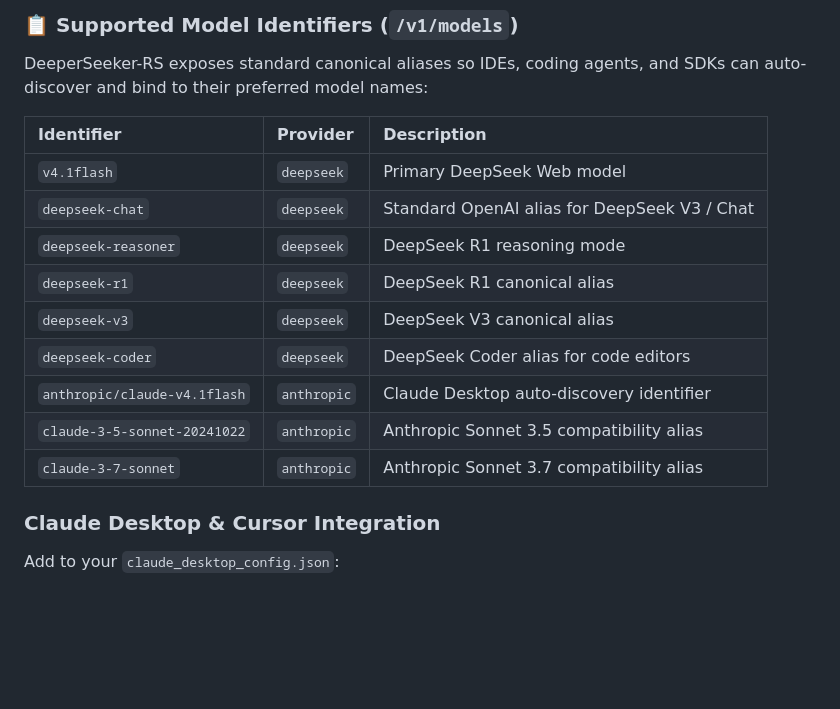
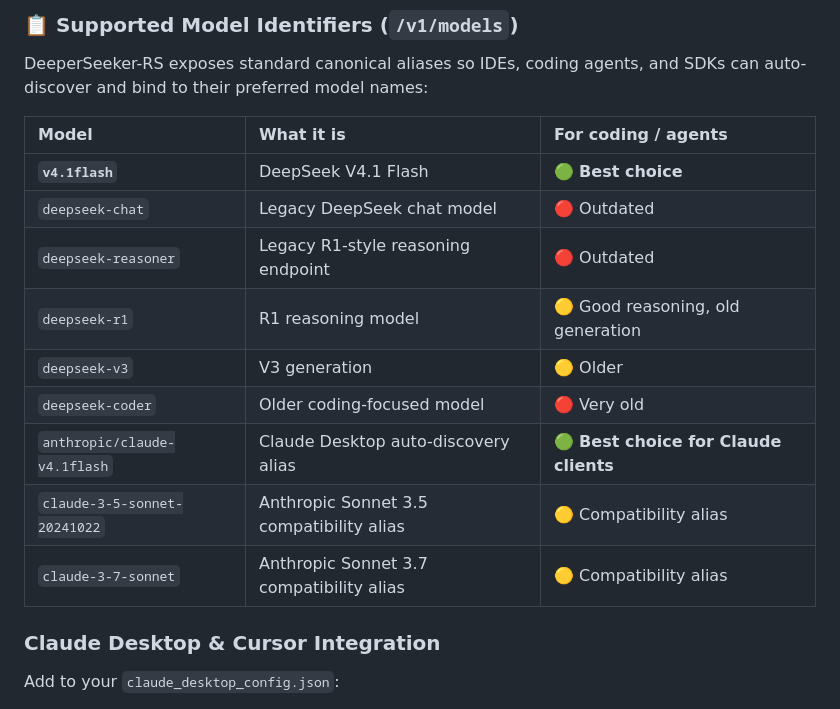
Before and after one commit to Praveensenpai/deeperseeker-rs, a Markdown page: README.md, the part around the change. Rendered like a GitHub page; blank space fills up the shorter version.

Commit message:
docs: add recommended model choice matrix to README

```diff
--- a/README.md
+++ b/README.md
@@ -331,17 +331,17 @@ opencode
 
 DeeperSeeker-RS exposes standard canonical aliases so IDEs, coding agents, and SDKs can auto-discover and bind to their preferred model names:
 
-| Identifier | Provider | Description |
+| Model | What it is | For coding / agents |
 | :--- | :--- | :--- |
-| `v4.1flash` | `deepseek` | Primary DeepSeek Web model |
-| `deepseek-chat` | `deepseek` | Standard OpenAI alias for DeepSeek V3 / Chat |
-| `deepseek-reasoner` | `deepseek` | DeepSeek R1 reasoning mode |
-| `deepseek-r1` | `deepseek` | DeepSeek R1 canonical alias |
-| `deepseek-v3` | `deepseek` | DeepSeek V3 canonical alias |
-| `deepseek-coder` | `deepseek` | DeepSeek Coder alias for code editors |
-| `anthropic/claude-v4.1flash` | `anthropic` | Claude Desktop auto-discovery identifier |
-| `claude-3-5-sonnet-20241022` | `anthropic` | Anthropic Sonnet 3.5 compatibility alias |
-| `claude-3-7-sonnet` | `anthropic` | Anthropic Sonnet 3.7 compatibility alias |
+| **`v4.1flash`** | DeepSeek V4.1 Flash | 🟢 **Best choice** |
+| `deepseek-chat` | Legacy DeepSeek chat model | 🔴 Outdated |
+| `deepseek-reasoner` | Legacy R1-style reasoning endpoint | 🔴 Outdated |
+| `deepseek-r1` | R1 reasoning model | 🟡 Good reasoning, old generation |
+| `deepseek-v3` | V3 generation | 🟡 Older |
+| `deepseek-coder` | Older coding-focused model | 🔴 Very old |
+| `anthropic/claude-v4.1flash` | Claude Desktop auto-discovery alias | 🟢 **Best choice for Claude clients** |
+| `claude-3-5-sonnet-20241022` | Anthropic Sonnet 3.5 compatibility alias | 🟡 Compatibility alias |
+| `claude-3-7-sonnet` | Anthropic Sonnet 3.7 compatibility alias | 🟡 Compatibility alias |
 
 ### Claude Desktop & Cursor Integration
 
```
